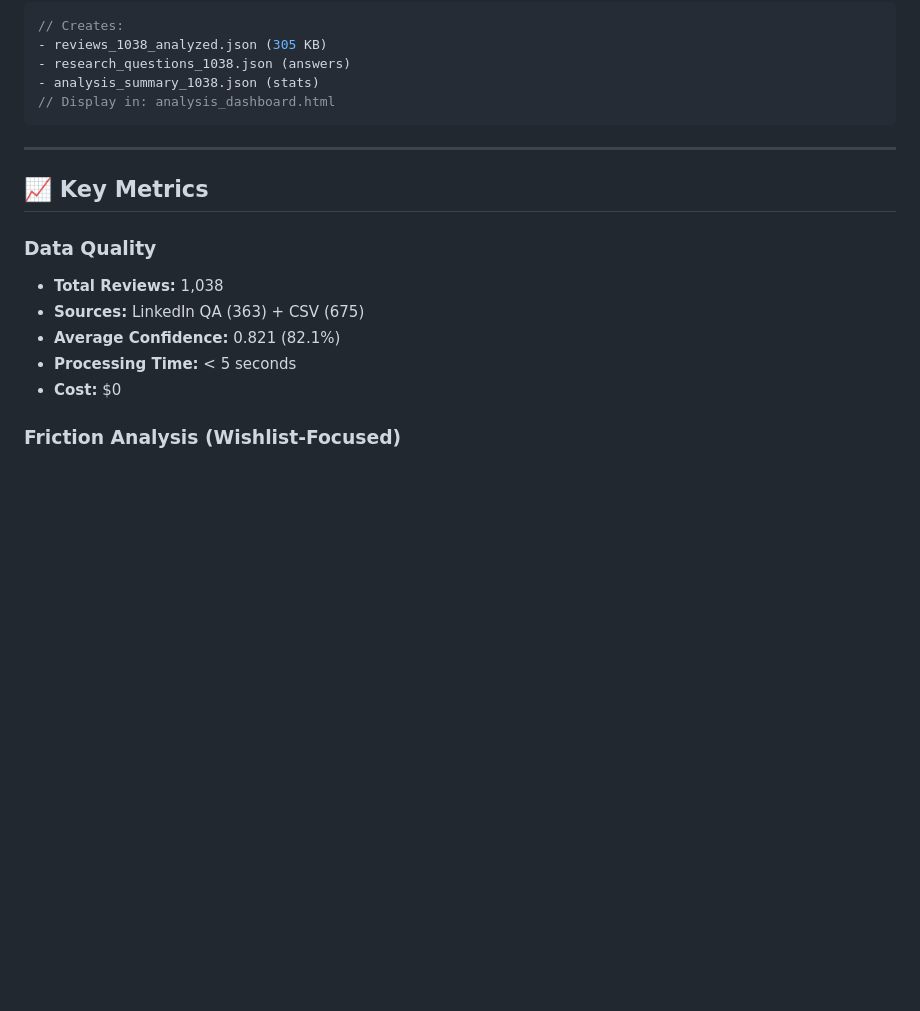
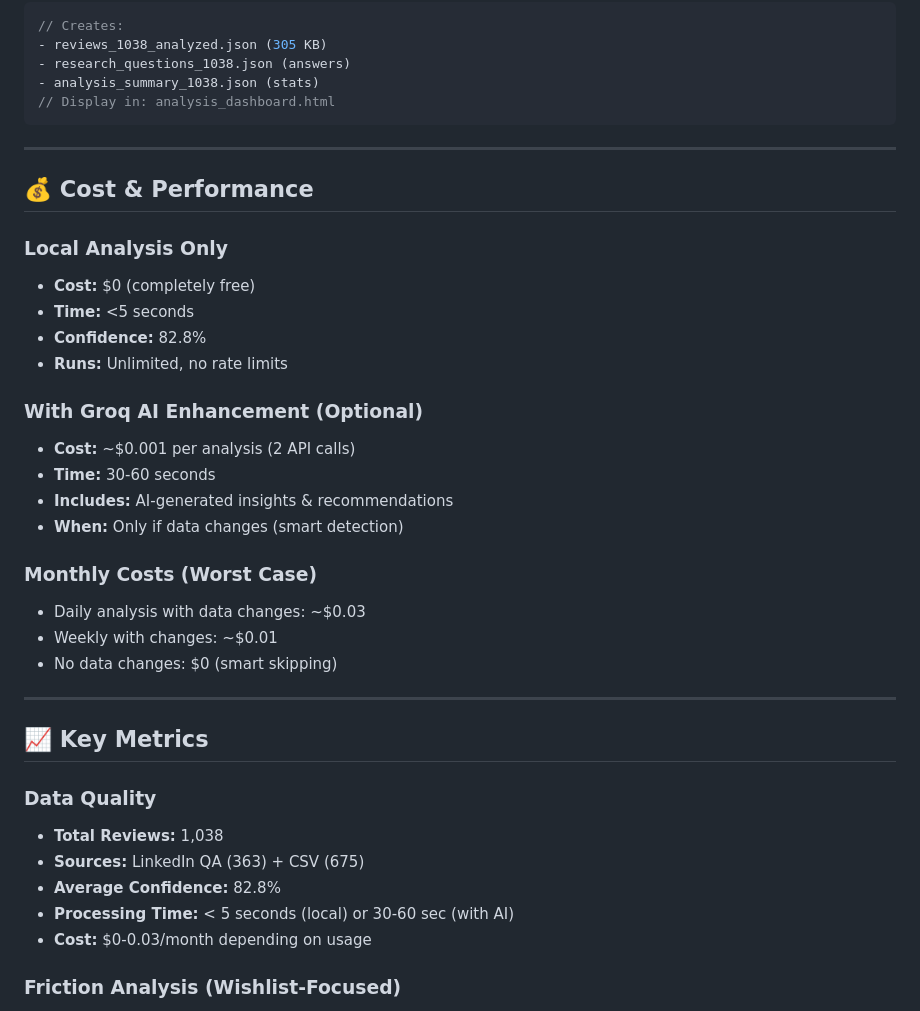
Before and after one commit to pavimsc/MyntraDiscovery, a Markdown page: README.md, the part around one of its changes. GitHub-like rendering; blank space fills up the shorter version.

```diff
--- a/README.md
+++ b/README.md
@@ -284,14 +367,35 @@ node combine_and_analyze.js
 
 ---
 
+## 💰 Cost & Performance
+
+### Local Analysis Only
+- **Cost:** $0 (completely free)
+- **Time:** <5 seconds
+- **Confidence:** 82.8%
+- **Runs:** Unlimited, no rate limits
+
+### With Groq AI Enhancement (Optional)
+- **Cost:** ~$0.001 per analysis (2 API calls)
+- **Time:** 30-60 seconds
+- **Includes:** AI-generated insights & recommendations
+- **When:** Only if data changes (smart detection)
+
+### Monthly Costs (Worst Case)
+- Daily analysis with data changes: ~$0.03
+- Weekly with changes: ~$0.01
+- No data changes: $0 (smart skipping)
+
+---
+
 ## 📈 Key Metrics
 
 ### Data Quality
 - **Total Reviews:** 1,038
 - **Sources:** LinkedIn QA (363) + CSV (675)
-- **Average Confidence:** 0.821 (82.1%)
-- **Processing Time:** < 5 seconds
-- **Cost:** $0
+- **Average Confidence:** 82.8%
+- **Processing Time:** < 5 seconds (local) or 30-60 sec (with AI)
+- **Cost:** $0-0.03/month depending on usage
 
 ### Friction Analysis (Wishlist-Focused)
 - **Top Issue:** Wishlist Limit (563 reviews, 54.2%) ⭐
```
Also changed, not shown: other parts of README.md (+122 -39 lines).
